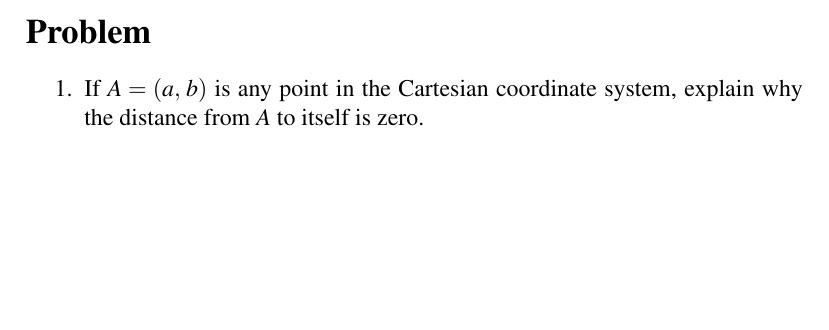
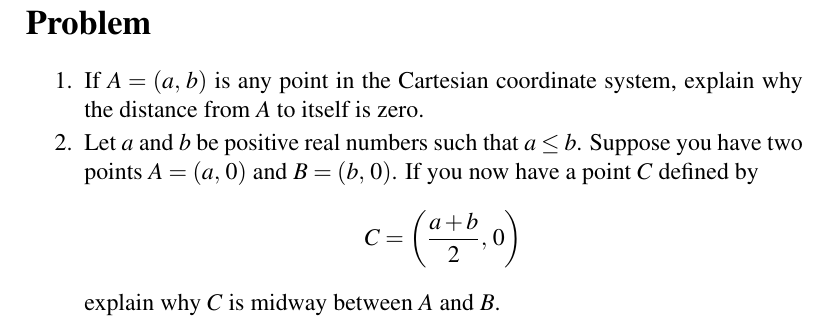
Before and after one commit to mvngu/hsnote, a LaTeX document (03_cartesian.tex): part of page 3 of 3 before the commit and part of page 4 of 4 after it, cut so that both start at the same text, the shorter picture padded with empty space. Compiled offline with pdfLaTeX.

Commit message:
A problem and its solution.

```diff
--- a/03_cartesian.tex
+++ b/03_cartesian.tex
@@ -323,6 +323,61 @@ reflection is $\tuple{2}{-4}$.
   which shows that the distance from any point to itself is zero.
   \end{solution}
 }{}
+
+\item Let $a$ and $b$ be positive real numbers such that $a \leq b$.
+  Suppose you have two points $A = \tuple{a}{0}$ and
+  $B = \tuple{b}{0}$.  If you now have a point $C$ defined by
+  \[
+  C
+  =
+  \tuple{
+    \frac{a + b}{2}
+  }{
+    0
+  }
+  \]
+  explain why $C$ is midway between $A$ and $B$.
+\ifbool{showSolution}{
+  \begin{solution}
+  Let $d$ be the distance between $A$ and $B$.  The distance midway
+  between $A$ and $B$ is $d/2$.  Then the point
+  $\tuple{a + \frac{d}{2}}{0}$ is midway between $A$ and $B$.  Let's
+  verify that the above is true for the point $C$.  Use
+  \Theorem{thm:distance_between_two_points} to get
+  %%
+  \begin{align*}
+  d
+  &=
+  \sqrt{
+    (0 - 0)^2 + (b - a)^2
+  } \\[4pt]
+  &=
+  \sqrt{(b - a)^2}.
+  \end{align*}
+  %%
+  Since $a$ and $b$ are positive with $a \leq b$, then the difference
+  $b - a$ satisfies $b - a \geq 0$.  In other words, the distance
+  between $A$ and $B$ can be written as $d = b - a$.  The expression
+  $a + \frac{d}{2}$ can be written as
+  %%
+  \begin{align*}
+  a + \frac{d}{2}
+  &=
+  a + \frac{b - a}{2} \\[4pt]
+  &=
+  \frac{2a}{2}
+  +
+  \frac{b - a}{2} \\[4pt]
+  &=
+  \frac{2a + b - a}{2} \\[4pt]
+  &=
+  \frac{a + b}{2}
+  \end{align*}
+  %%
+  which is the $x$-coordinate of the point $C$.  Therefore $C$ is the
+  point midway between $A$ and $B$.
+  \end{solution}
+}{}
 \end{problem}
 
 \end{document}
```
